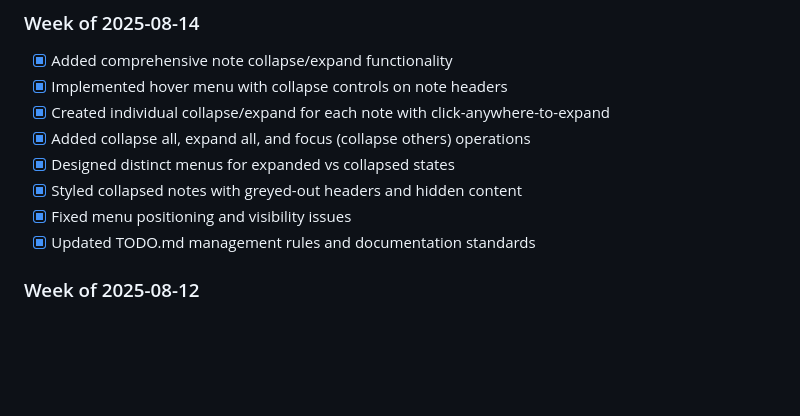
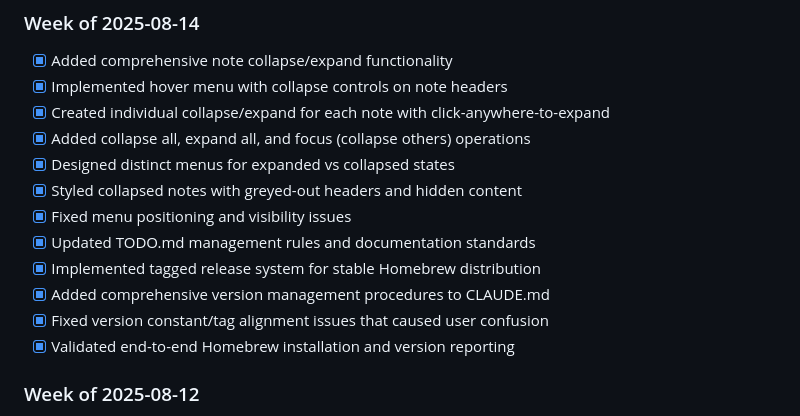
Before and after one commit to Xafloc/NoteFlow-Go, a Markdown page: docs/TODO.md, the part around the change. Rendered like a GitHub page; blank space fills up the shorter version.

Commit message:
docs: Update TODO.md with completed version management work
- Document tagged release system implementation
- Record version alignment issue resolution
- Update completed tasks for week of 2025-08-14

```diff
--- a/docs/TODO.md
+++ b/docs/TODO.md
@@ -26,6 +26,10 @@
 - [x] Styled collapsed notes with greyed-out headers and hidden content
 - [x] Fixed menu positioning and visibility issues
 - [x] Updated TODO.md management rules and documentation standards
+- [x] Implemented tagged release system for stable Homebrew distribution
+- [x] Added comprehensive version management procedures to CLAUDE.md
+- [x] Fixed version constant/tag alignment issues that caused user confusion
+- [x] Validated end-to-end Homebrew installation and version reporting
 
 ### Week of 2025-08-12
 - [x] Fixed binary naming consistency to noteflow-go
```
